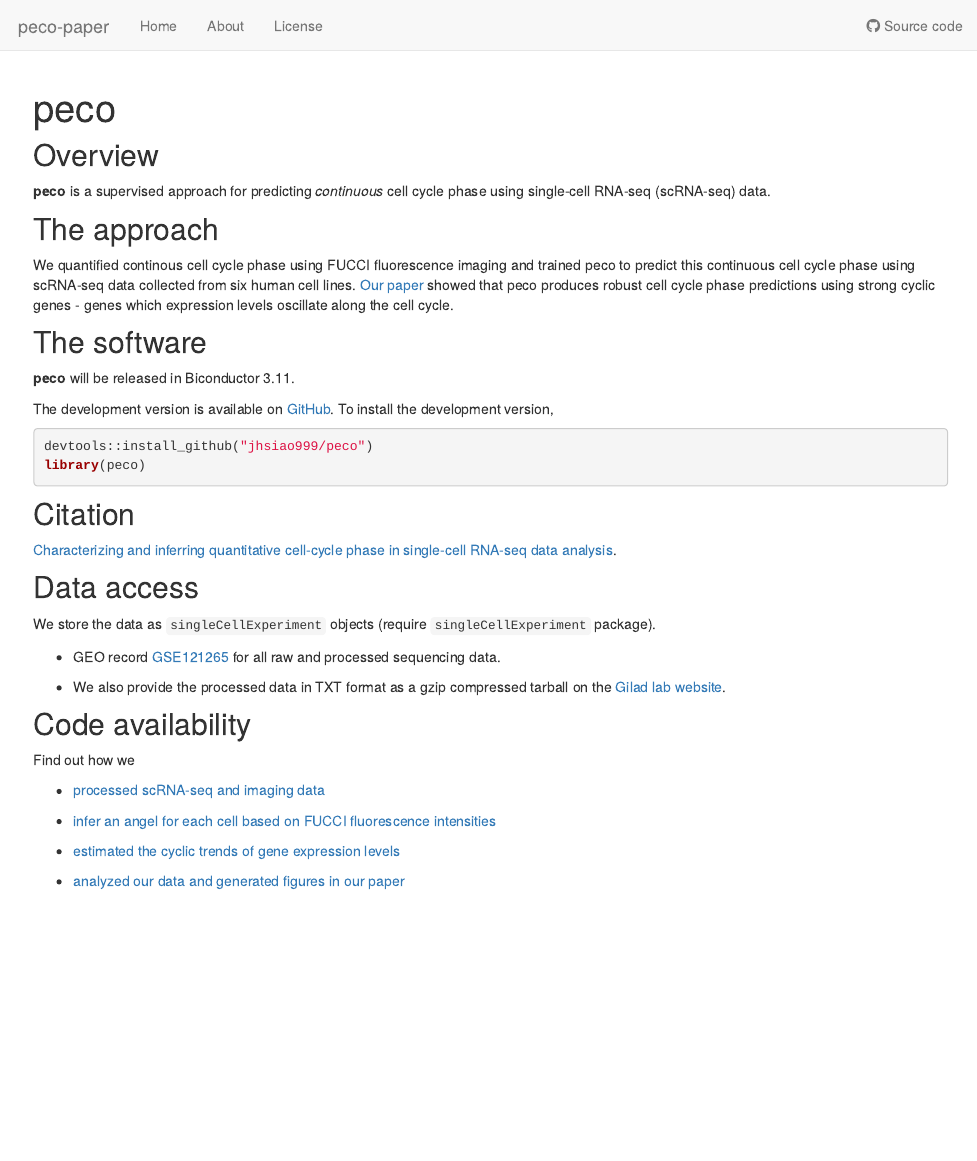
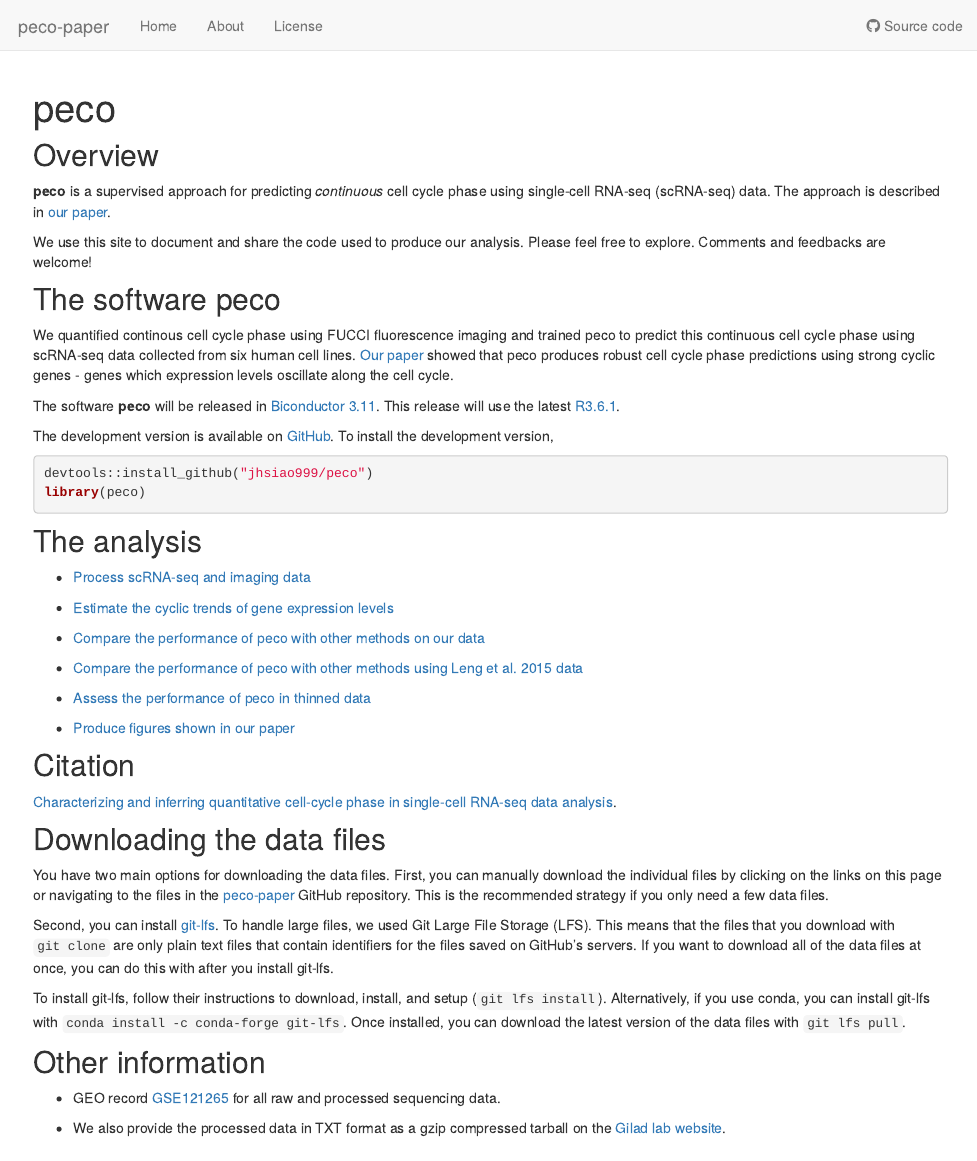
Before and after one commit to jhsiao999/peco-paper, an R Markdown document (analysis/index.Rmd): the page in a window 1100 px wide, from its top. Rendered offline with R 4.5, knitr and Pandoc, with nearby package versions; drawn as R Markdown's standard HTML page in place of the format the file asks for.

Commit message:
homepage

````diff
--- a/analysis/index.Rmd
+++ b/analysis/index.Rmd
@@ -11,18 +11,17 @@ editor_options:
 
 ## Overview
 
-__peco__ is a supervised approach for predicting _continuous_ cell cycle phase using single-cell RNA-seq (scRNA-seq) data.
+__peco__ is a supervised approach for predicting _continuous_ cell cycle phase using single-cell RNA-seq (scRNA-seq) data. The approach is described in [our paper](doi.org/10.1101/526848).
+
+We use this site to document and share the code used to produce our analysis. Please feel free to explore. Comments and feedbacks are welcome!
 
 
-## The approach
+## The software peco
 
 We quantified continous cell cycle phase using FUCCI fluorescence imaging and trained peco to predict this continuous cell cycle phase using scRNA-seq data collected from six human cell lines.
 [Our paper](doi.org/10.1101/526848) showed that peco produces robust cell cycle phase predictions using strong cyclic genes - genes which expression levels oscillate along the cell cycle.
 
-
-## The software
-
-__peco__ will be released in Biconductor 3.11.
+The software __peco__ will be released in [Biconductor 3.11](https://www.bioconductor.org/developers/release-schedule/). This release will use the latest [R3.6.1](https://cran.r-project.org/).
 
 The development version is available on [GitHub](https://github.com/jhsiao999/peco). To install the development version,
 
@@ -31,31 +30,51 @@ devtools::install_github("jhsiao999/peco")
 library(peco)
 ```
 
+## The analysis
+
+* [Process scRNA-seq and imaging data](https://jhsiao999.github.io/peco-paper/access_data.html)
+
+* [Estimate the cyclic trends of gene expression levels](https://jhsiao999.github.io/peco-paper/npreg_trendfilter_quantile.html)
+
+* [Compare the performance of peco with other methods on our data](https://jhsiao999.github.io/peco-paper/eval_on_our_data.html)
+
+* [Compare the performance of peco with other methods using Leng et al. 2015 data](https://jhsiao999.github.io/peco-paper/eval_on_leng2015_data.html)
+
+* [Assess the performance of peco in thinned data](https://jhsiao999.github.io/peco-paper/predict_thinned_data.html)
+
+* [Produce figures shown in our paper](https://github.com/jhsiao999/peco-paper/tree/master/code)
+
 
 ## Citation
 
 [Characterizing and inferring quantitative cell-cycle phase in single-cell RNA-seq data analysis](doi.org/10.1101/526848).
 
 
-## Data access
+## Downloading the data files
 
-We store the data as `singleCellExperiment` objects (require `singleCellExperiment` package).
+You have two main options for downloading the data files. First, you can
+manually download the individual files by clicking on the links on this page or
+navigating to the files in the
+[peco-paper](https://github.com/jhsiao999/peco-paper) GitHub repository. This is
+the recommended strategy if you only need a few data files.
+
+Second, you can install [git-lfs](https://git-lfs.github.com/). To handle large
+files, we used Git Large File Storage (LFS). This means that the files that you
+download with `git clone` are only plain text files that contain identifiers for
+the files saved on GitHub's servers. If you want to download all of the data
+files at once, you can do this with after you install git-lfs.
+
+To install git-lfs, follow their instructions to download, install, and setup
+(`git lfs install`). Alternatively, if you use conda, you can install git-lfs
+with `conda install -c conda-forge git-lfs`. Once installed, you can download
+the latest version of the data files with `git lfs pull`.
+
+
+
+## Other information
 
 * GEO record [GSE121265](http://www.ncbi.nlm.nih.gov/ geo/query/acc.cgi?acc=GSE121265)
 for all raw and processed sequencing data.
 
 * We also provide the processed data in TXT format as a gzip compressed
 tarball on the [Gilad lab website](https://giladlab.uchicago.edu/wp-content/uploads/2019/02/Hsiao_et_al_2019.tar.gz).
-
-
-## Code availability
-
-Find out how we
-
-* [processed scRNA-seq and imaging data](access_data.html)
-
-* [infer an angel for each cell based on FUCCI fluorescence intensities](https://jdblischak.github.io/fucci-seq/images-circle-ordering-eval.html)
-
-* [estimated the cyclic trends of gene expression levels](https://jdblischak.github.io/fucci-seq/npreg-trendfilter-quantile.html)
-
-* [analyzed our data and generated figures in our paper](https://github.com/jhsiao999/peco-paper/tree/master/code)
````
